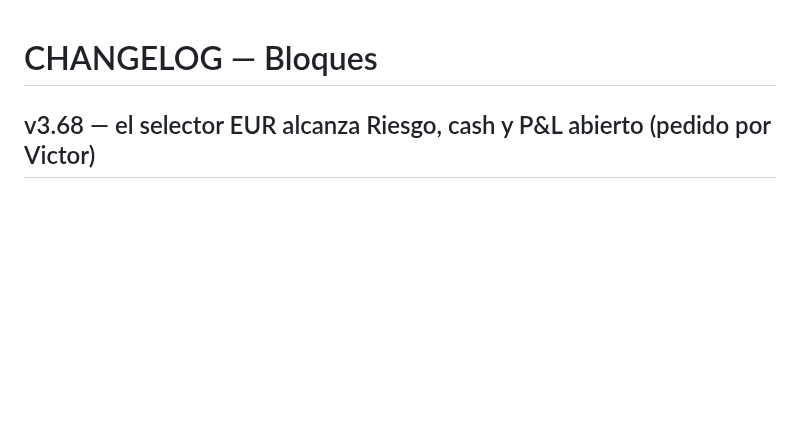
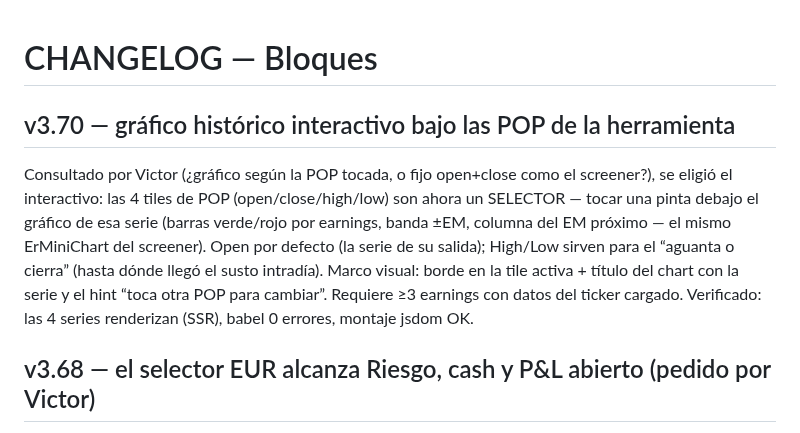
Before and after one commit to GaloFly/galowillmakeyourich, a Markdown page: CHANGELOG.md, the part around the change. Drawn GitHub-style; blank space fills up the shorter version.

```diff
--- a/CHANGELOG.md
+++ b/CHANGELOG.md
@@ -1,4 +1,15 @@
 # CHANGELOG — Bloques
+
+## v3.70 — gráfico histórico interactivo bajo las POP de la herramienta
+Consultado por Victor (¿gráfico según la POP tocada, o fijo open+close como el
+screener?), se eligió el interactivo: las 4 tiles de POP (open/close/high/low)
+son ahora un SELECTOR — tocar una pinta debajo el gráfico de esa serie (barras
+verde/rojo por earnings, banda ±EM, columna del EM próximo — el mismo
+ErMiniChart del screener). Open por defecto (la serie de su salida); High/Low
+sirven para el “aguanta o cierra” (hasta dónde llegó el susto intradía). Marco
+visual: borde en la tile activa + título del chart con la serie y el hint
+“toca otra POP para cambiar”. Requiere ≥3 earnings con datos del ticker cargado.
+Verificado: las 4 series renderizan (SSR), babel 0 errores, montaje jsdom OK.
 
 ## v3.68 — el selector EUR alcanza Riesgo, cash y P&L abierto (pedido por Victor)
 En modo EUR se traducen ahora también: el tile Riesgo, el P&L abierto, y en el
```
